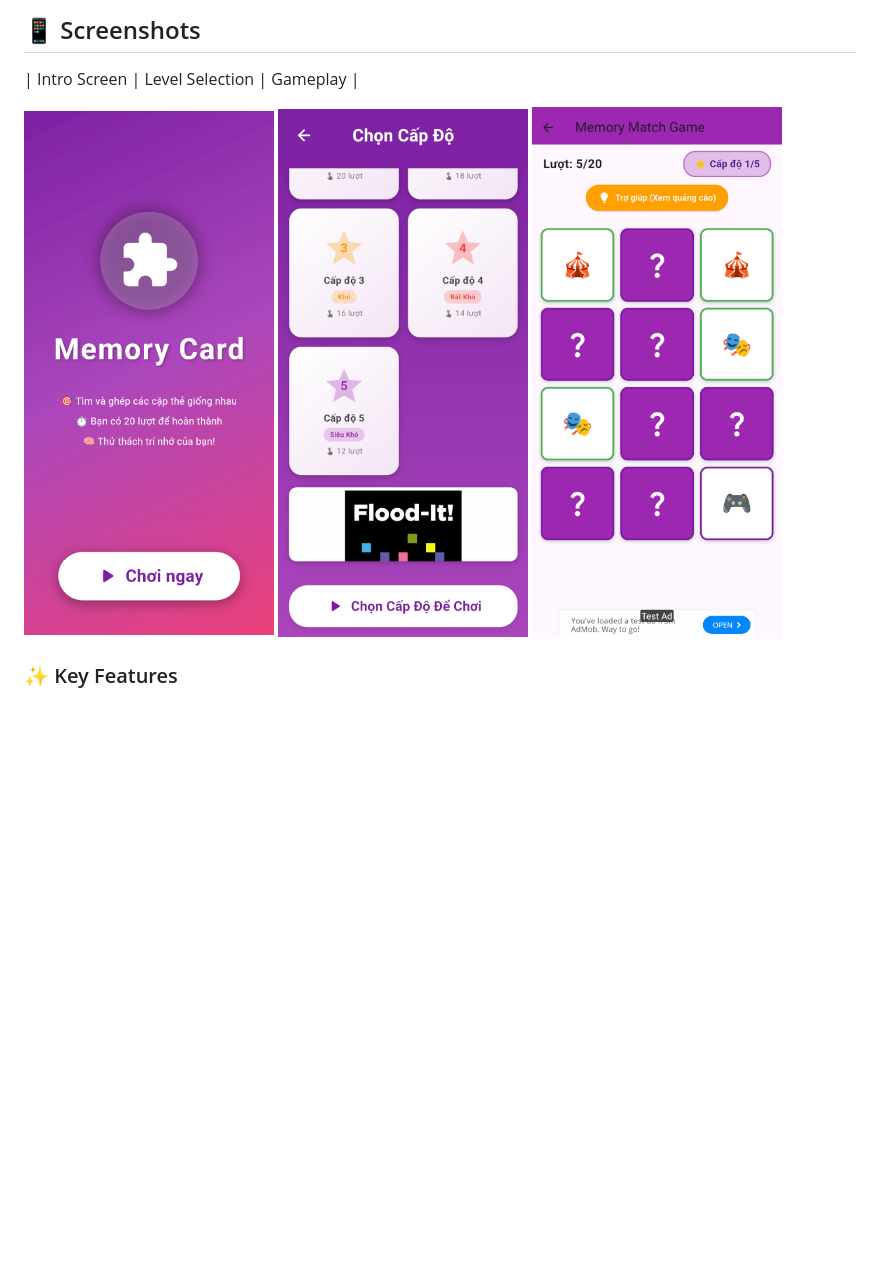
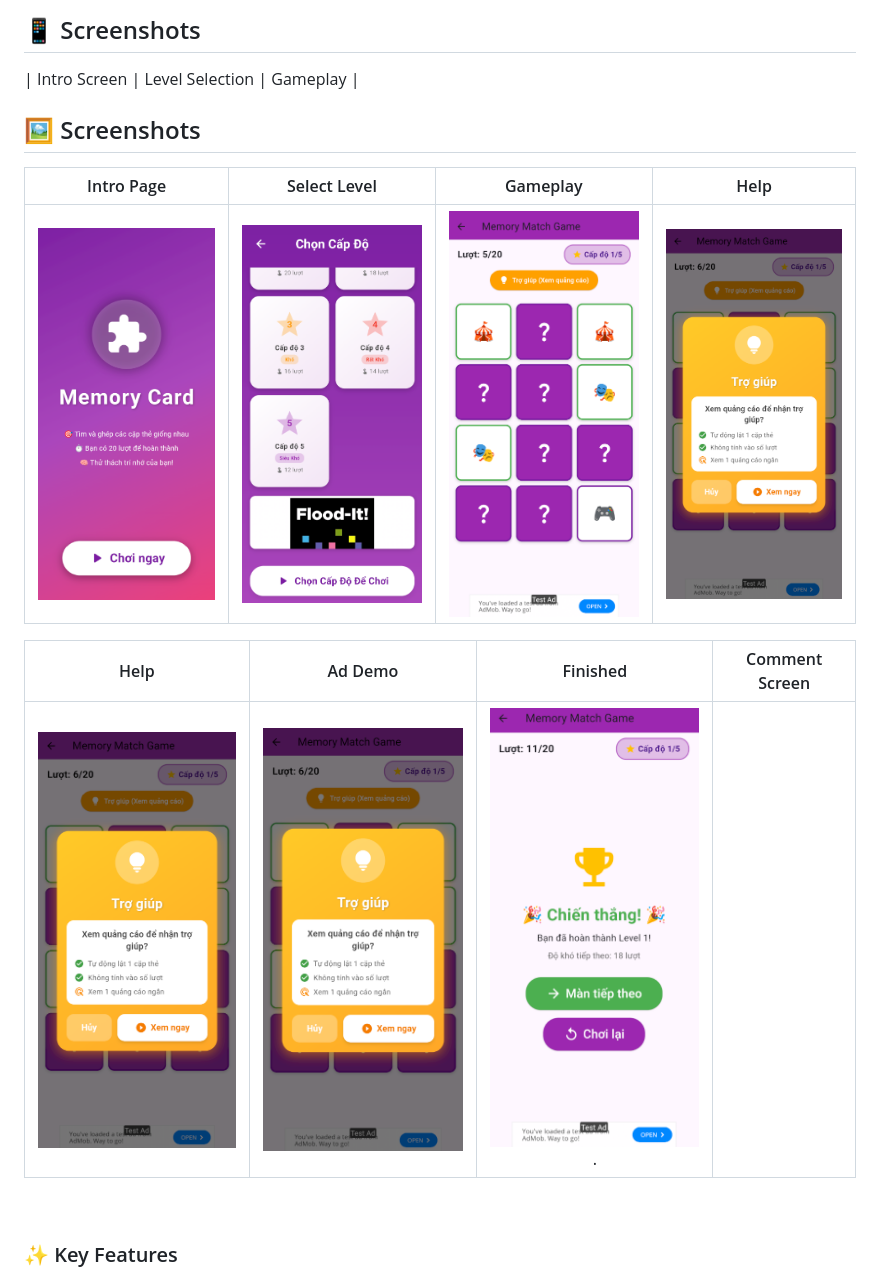
Before and after one commit to anhminhvdvn/flutter-admob-puzzle-game-demo, a Markdown page: README.md, the part around one of its changes. Drawn GitHub-style; blank space fills up the shorter version.

Commit message:
Revise README with new screenshots and help section
Updated the screenshots section and added help and ad demo images.

```diff
--- a/README.md
+++ b/README.md
@@ -12,11 +12,18 @@ This project focuses on **SDK integration, ad lifecycle management, and mobile g
 ## 📱 Screenshots
 
 | Intro Screen | Level Selection | Gameplay |
+## 🖼 Screenshots
+Intro Page                |  Select Level       |        Gameplay        |   Help
+:-------------------------:|:-------------------------:|:-------------------------:|:-------------------------:
+![](assets/images/intro_page.png)|![](assets/images/level_select.png)|![](assets/images/gameplay.png)|![](assets/images/reward.png)
 
-<img src="assets/images/intro_page.png" width="250"/>
-<img src="assets/images/level_select.png" width="250"/>
-<img src="assets/images/gameplay.png" width="250"/>
 
+
+Help                    |   Ad Demo             |  Finished    |  Comment Screen
+:-------------------------:|:-------------------------:|:-------------------------:|:-------------------------:
+![](assets/images/reward.png)|![](assets/images/reward.png)|![](assets/images/victory.png).
+
+<br/>
 
 ### ✨ Key Features
 
```
Also changed, not shown: other parts of README.md (+1 -1 lines).
